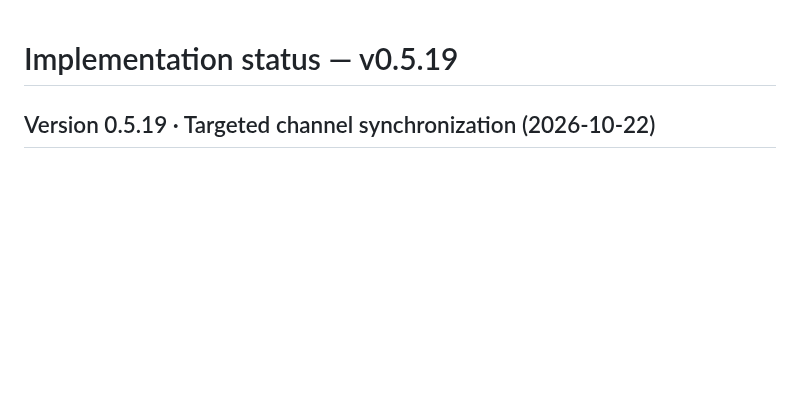
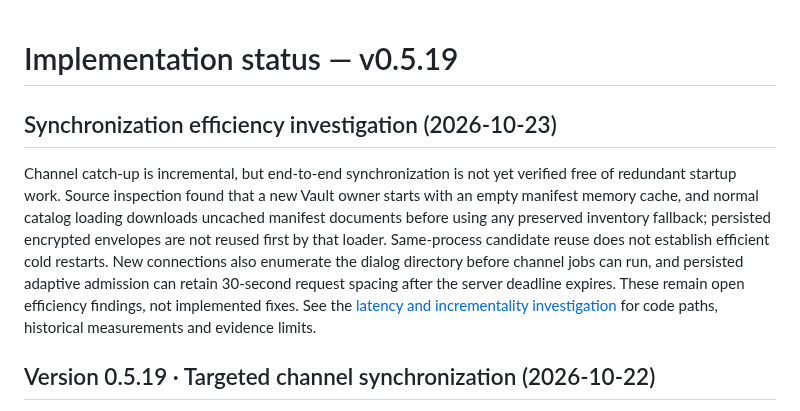
Before and after one commit to peppermintish/teleark, a Markdown page: docs/IMPLEMENTATION_STATUS.md, the part around the change. GitHub-like rendering; blank space fills up the shorter version.

```diff
--- a/docs/IMPLEMENTATION_STATUS.md
+++ b/docs/IMPLEMENTATION_STATUS.md
@@ -1,4 +1,8 @@
 # Implementation status — v0.5.19
+
+## Synchronization efficiency investigation (2026-10-23)
+
+Channel catch-up is incremental, but end-to-end synchronization is not yet verified free of redundant startup work. Source inspection found that a new Vault owner starts with an empty manifest memory cache, and normal catalog loading downloads uncached manifest documents before using any preserved inventory fallback; persisted encrypted envelopes are not reused first by that loader. Same-process candidate reuse does not establish efficient cold restarts. New connections also enumerate the dialog directory before channel jobs can run, and persisted adaptive admission can retain 30-second request spacing after the server deadline expires. These remain open efficiency findings, not implemented fixes. See the [latency and incrementality investigation](validation/2026-10-23-sync-latency-diagnosis.md) for code paths, historical measurements and evidence limits.
 
 ## Version 0.5.19 · Targeted channel synchronization (2026-10-22)
 
```
Also changed, not shown: docs/validation/2026-10-23-sync-latency-diagnosis.md (+47 -1 lines).
